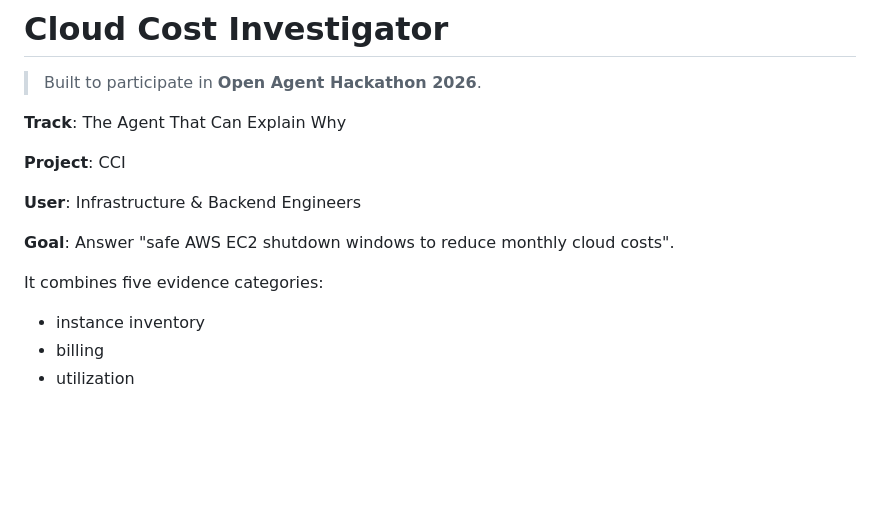
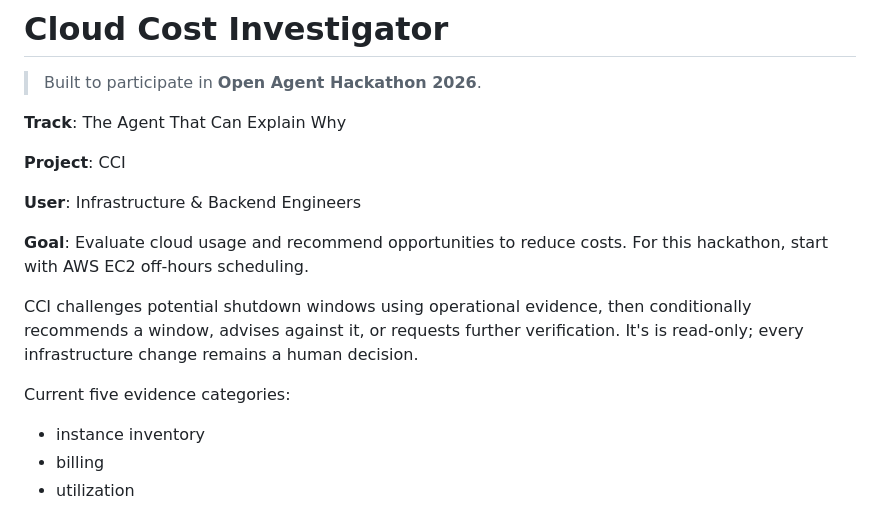
Before and after one commit to milaforge/cloud-cost-investigator, a Markdown page: README.md, the part around the change. Drawn GitHub-style; blank space fills up the shorter version.

Commit message:
docs: update readme goal

```diff
--- a/README.md
+++ b/README.md
@@ -8,9 +8,11 @@
 
 **User**: Infrastructure & Backend Engineers
 
-**Goal**: Answer "safe AWS EC2 shutdown windows to reduce monthly cloud costs".
+**Goal**: Evaluate cloud usage and recommend opportunities to reduce costs. For this hackathon, start with AWS EC2 off-hours scheduling.
 
-It combines five evidence categories:
+CCI challenges potential shutdown windows using operational evidence, then conditionally recommends a window, advises against it, or requests further verification. It's is read-only; every infrastructure change remains a human decision.
+
+Current five evidence categories:
 
 - instance inventory
 - billing
```
